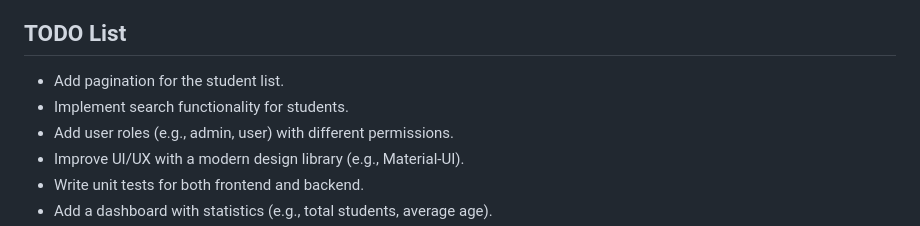
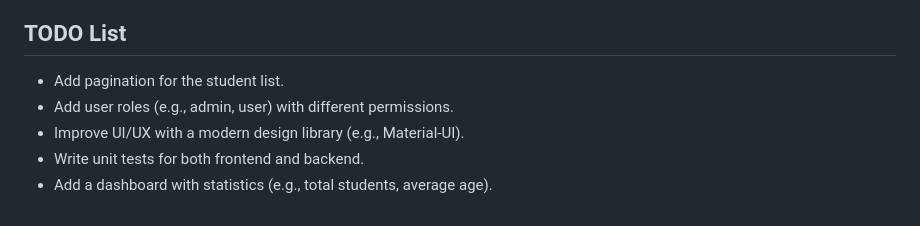
Before and after one commit to idevkshitij/student-management-app, a Markdown page: README.md, the part around the change. Drawn GitHub-style.

```diff
--- a/README.md
+++ b/README.md
@@ -113,7 +113,6 @@ The backend APIs follow an API-First Design approach. You can explore and test t
 ## TODO List
 
 - Add pagination for the student list.
-- Implement search functionality for students.
 - Add user roles (e.g., admin, user) with different permissions.
 - Improve UI/UX with a modern design library (e.g., Material-UI).
 - Write unit tests for both frontend and backend.
```
